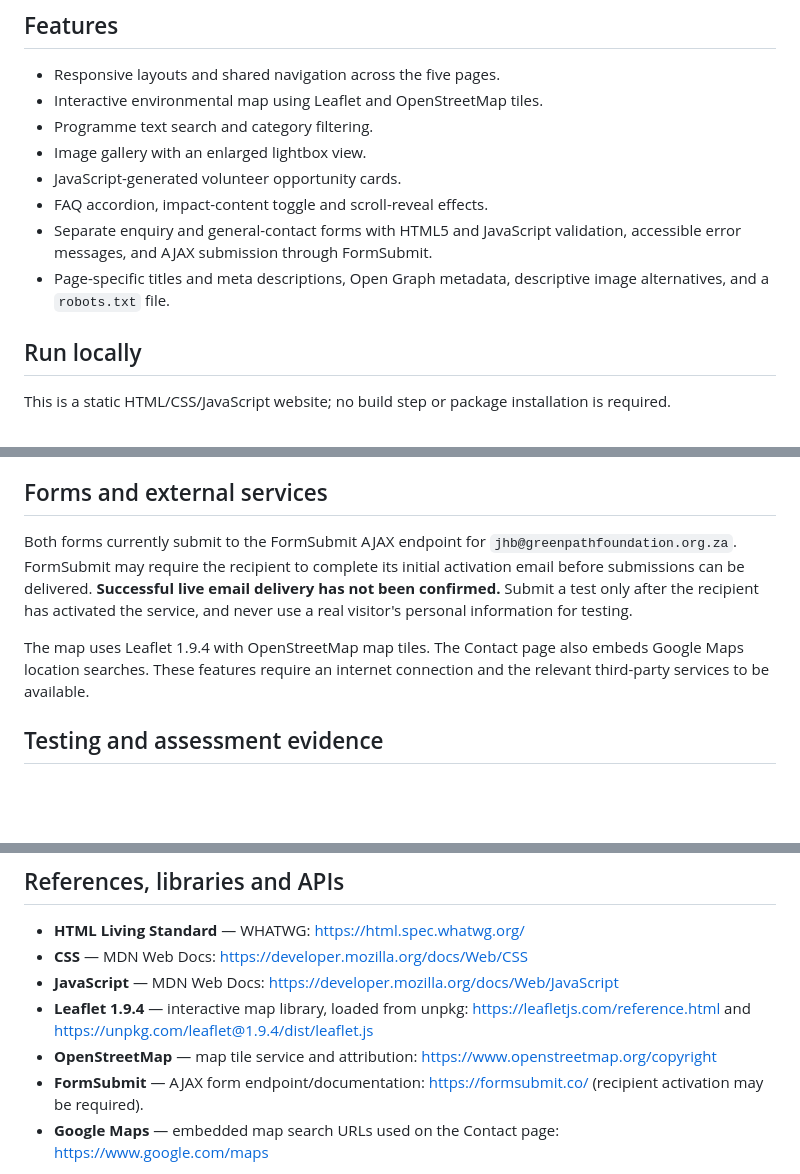
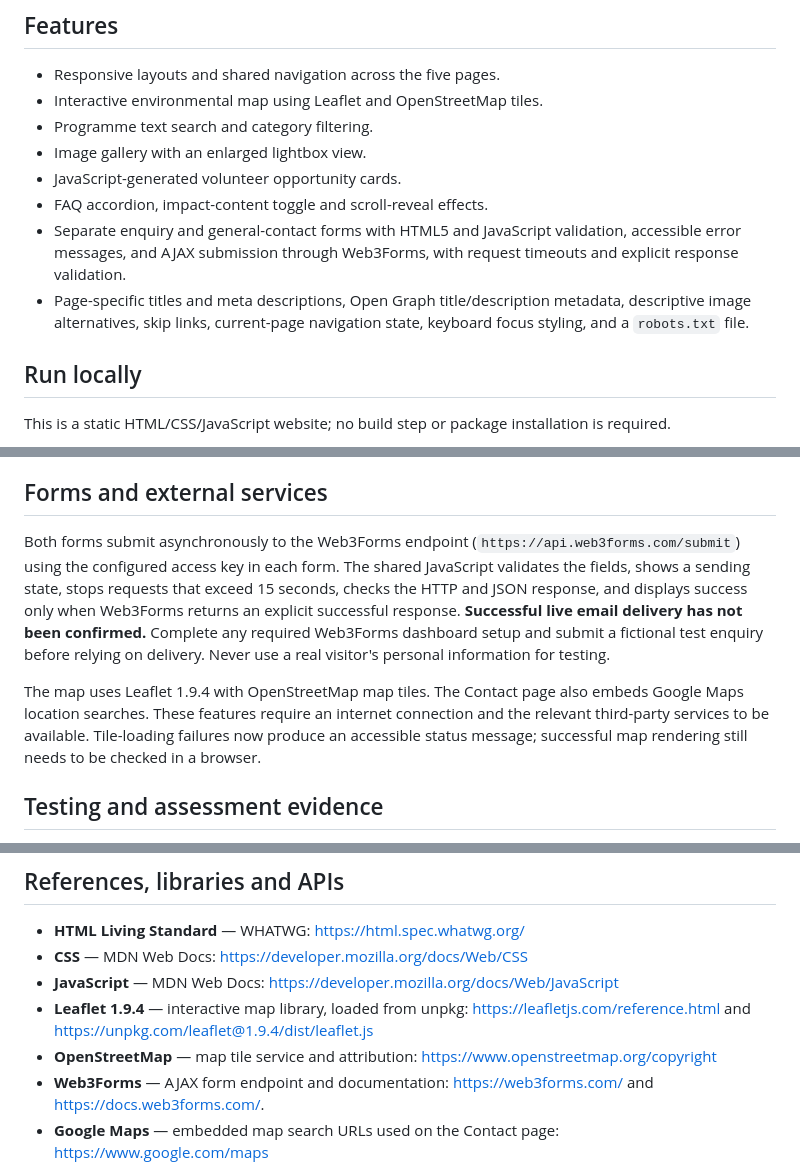
Before and after one commit to Asakhe-mpinda/greenpath-website, a Markdown page: README.md, 3 parts joined by grey strips. Drawn GitHub-style; blank space fills up the shorter version.

Commit message:
docs: update README for Web3Forms and audit improvements

```diff
--- a/README.md
+++ b/README.md
@@ -20,8 +20,8 @@ Shared front-end files are in `assets/css/styles.css` and `assets/js/script.js`.
 - Image gallery with an enlarged lightbox view.
 - JavaScript-generated volunteer opportunity cards.
 - FAQ accordion, impact-content toggle and scroll-reveal effects.
-- Separate enquiry and general-contact forms with HTML5 and JavaScript validation, accessible error messages, and AJAX submission through FormSubmit.
-- Page-specific titles and meta descriptions, Open Graph metadata, descriptive image alternatives, and a `robots.txt` file.
+- Separate enquiry and general-contact forms with HTML5 and JavaScript validation, accessible error messages, and AJAX submission through Web3Forms, with request timeouts and explicit response validation.
+- Page-specific titles and meta descriptions, Open Graph title/description metadata, descriptive image alternatives, skip links, current-page navigation state, keyboard focus styling, and a `robots.txt` file.
 
 ## Run locally
 
@@ -63,9 +63,9 @@ The root `index.html` is the site entry point, so the project is structured for
 
 ## Forms and external services
 
-Both forms currently submit to the FormSubmit AJAX endpoint for `jhb@greenpathfoundation.org.za`. FormSubmit may require the recipient to complete its initial activation email before submissions can be delivered. **Successful live email delivery has not been confirmed.** Submit a test only after the recipient has activated the service, and never use a real visitor's personal information for testing.
+Both forms submit asynchronously to the Web3Forms endpoint (`https://api.web3forms.com/submit`) using the configured access key in each form. The shared JavaScript validates the fields, shows a sending state, stops requests that exceed 15 seconds, checks the HTTP and JSON response, and displays success only when Web3Forms returns an explicit successful response. **Successful live email delivery has not been confirmed.** Complete any required Web3Forms dashboard setup and submit a fictional test enquiry before relying on delivery. Never use a real visitor's personal information for testing.
 
-The map uses Leaflet 1.9.4 with OpenStreetMap map tiles. The Contact page also embeds Google Maps location searches. These features require an internet connection and the relevant third-party services to be available.
+The map uses Leaflet 1.9.4 with OpenStreetMap map tiles. The Contact page also embeds Google Maps location searches. These features require an internet connection and the relevant third-party services to be available. Tile-loading failures now produce an accessible status message; successful map rendering still needs to be checked in a browser.
 
 ## Testing and assessment evidence
 
@@ -93,7 +93,7 @@ Recommended evidence to save in an assessment evidence folder:
 - **JavaScript** — MDN Web Docs: https://developer.mozilla.org/docs/Web/JavaScript
 - **Leaflet 1.9.4** — interactive map library, loaded from unpkg: https://leafletjs.com/reference.html and https://unpkg.com/leaflet@1.9.4/dist/leaflet.js
 - **OpenStreetMap** — map tile service and attribution: https://www.openstreetmap.org/copyright
-- **FormSubmit** — AJAX form endpoint/documentation: https://formsubmit.co/ (recipient activation may be required).
+- **Web3Forms** — AJAX form endpoint and documentation: https://web3forms.com/ and https://docs.web3forms.com/.
 - **Google Maps** — embedded map search URLs used on the Contact page: https://www.google.com/maps
 
 Third-party services may change their terms, availability or implementation. Check their current documentation before making significant changes.
```
